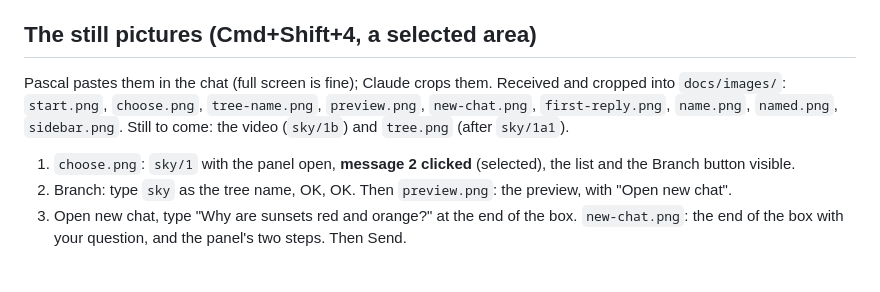
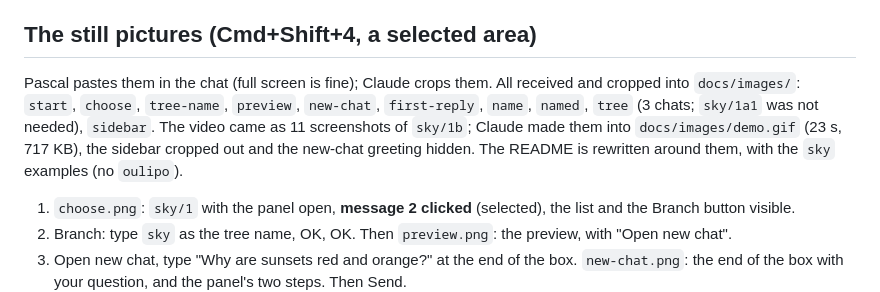
Before and after one commit to pthom/zettelbranch, a Markdown page: specs/readme__specs.md, the part around the change. Drawn GitHub-style; blank space fills up the shorter version.

```diff
--- a/specs/readme__specs.md
+++ b/specs/readme__specs.md
@@ -22,7 +22,7 @@ Ask for short answers, so that each picture holds a whole reply.
 
 ## The still pictures (Cmd+Shift+4, a selected area)
 
-Pascal pastes them in the chat (full screen is fine); Claude crops them. Received and cropped into `docs/images/`: `start.png`, `choose.png`, `tree-name.png`, `preview.png`, `new-chat.png`, `first-reply.png`, `name.png`, `named.png`, `sidebar.png`. Still to come: the video (`sky/1b`) and `tree.png` (after `sky/1a1`).
+Pascal pastes them in the chat (full screen is fine); Claude crops them. All received and cropped into `docs/images/`: `start`, `choose`, `tree-name`, `preview`, `new-chat`, `first-reply`, `name`, `named`, `tree` (3 chats; `sky/1a1` was not needed), `sidebar`. The video came as 11 screenshots of `sky/1b`; Claude made them into `docs/images/demo.gif` (23 s, 717 KB), the sidebar cropped out and the new-chat greeting hidden. The README is rewritten around them, with the `sky` examples (no `oulipo`).
 
 1. `choose.png`: `sky/1` with the panel open, **message 2 clicked** (selected), the list and the Branch button visible.
 2. Branch: type `sky` as the tree name, OK, OK. Then `preview.png`: the preview, with "Open new chat".
```
Also changed, not shown: README.md (+47 -19 lines), docs/MANUAL.md (+1 -1 lines), docs/images/demo.gif (added), docs/images/sidebar.png, docs/images/tree.png (added).
